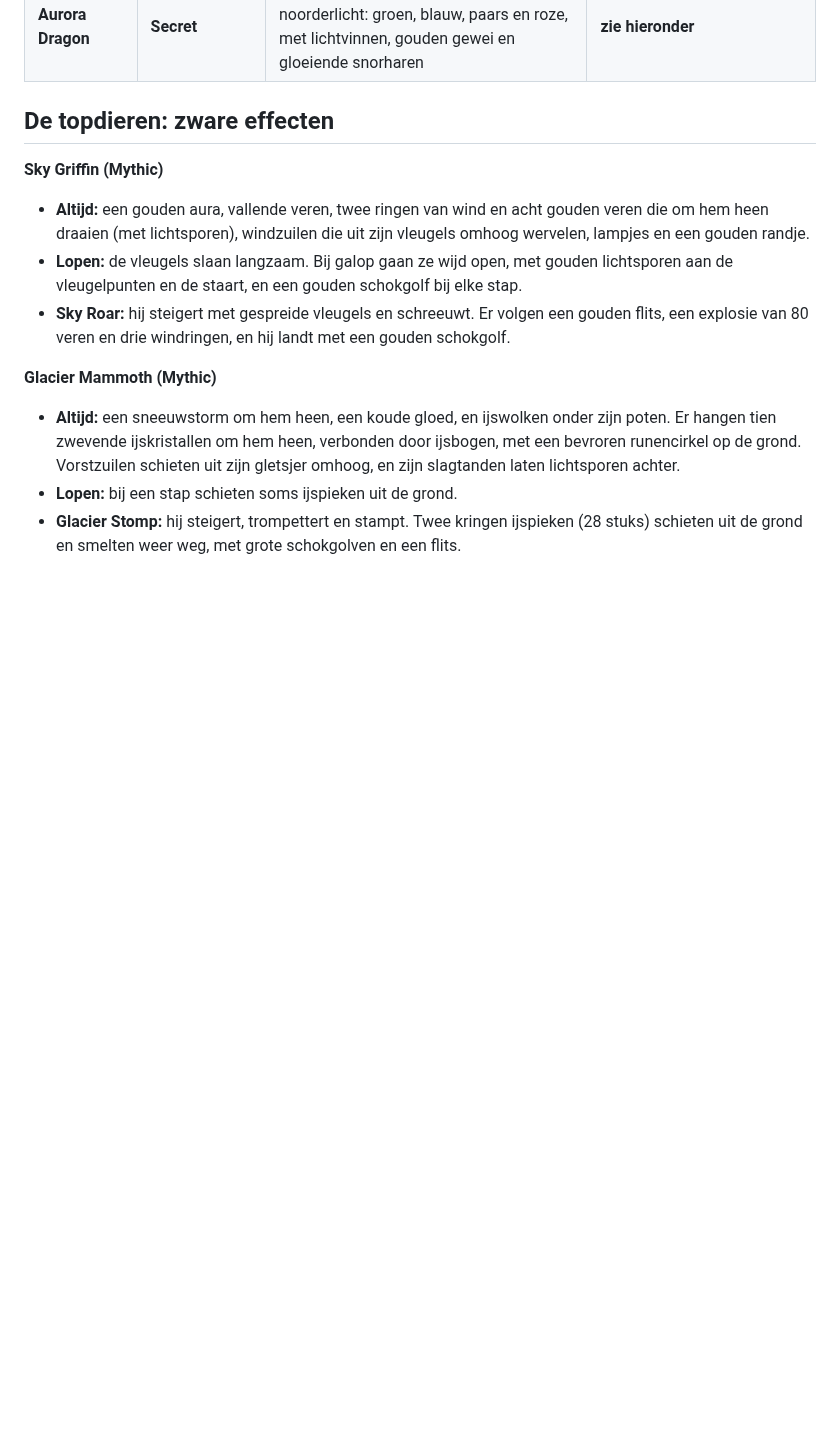
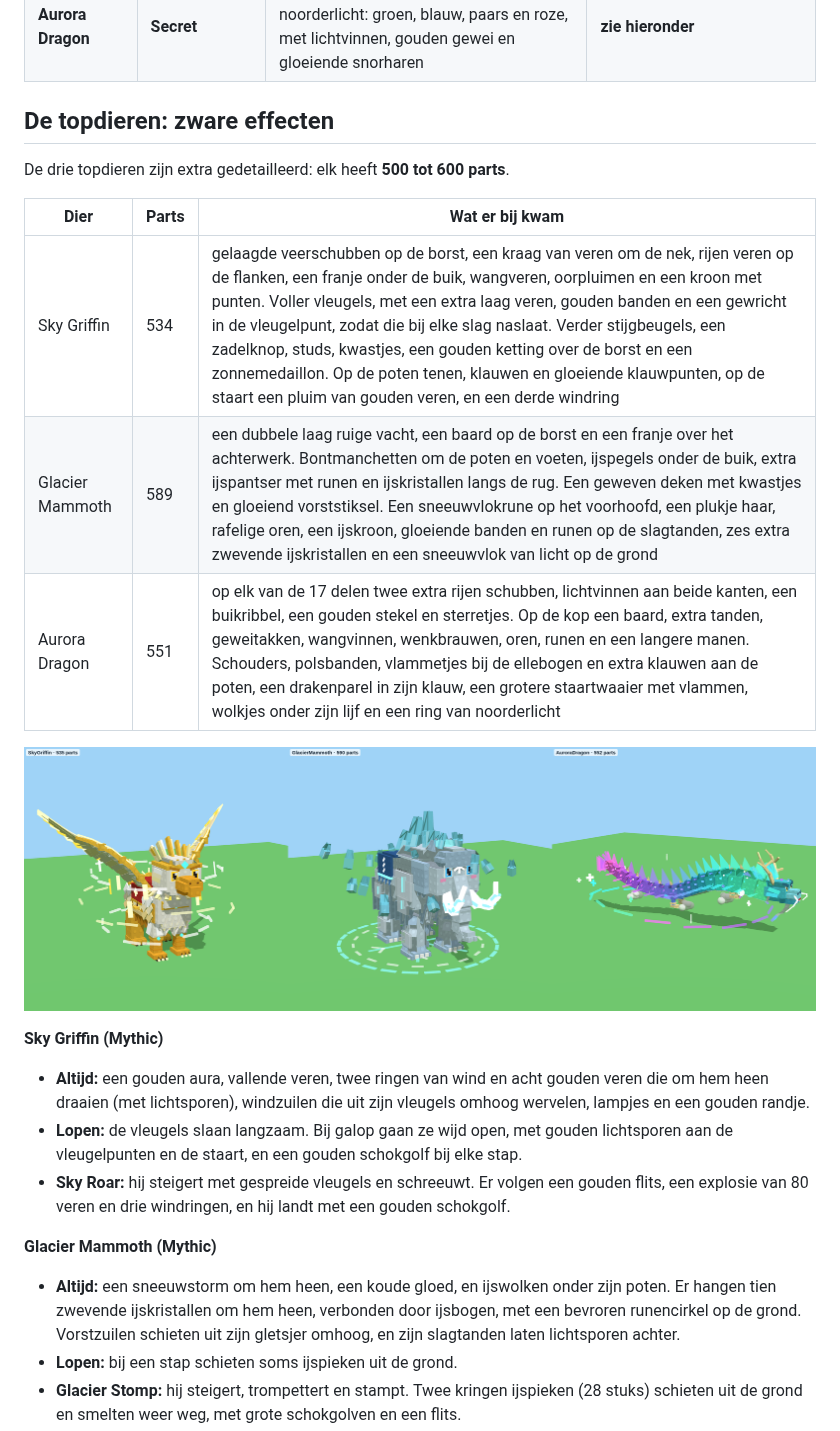
Before and after one commit to chrissiersma-cloud/roblox, a Markdown page: models/mountain-range/README.md, the part around the change. Drawn GitHub-style; pictures changed too: previews/mountain_mythic_secret.png; blank space fills up the shorter version.

```diff
--- a/models/mountain-range/README.md
+++ b/models/mountain-range/README.md
@@ -32,6 +32,16 @@ uploaden.
 | **Aurora Dragon** | **Secret** | een zwevende drakenslang van noorderlicht: groen, blauw, paars en roze, met lichtvinnen, gouden gewei en gloeiende snorharen | **zie hieronder** |
 
 ## De topdieren: zware effecten
+
+De drie topdieren zijn extra gedetailleerd: elk heeft **500 tot 600 parts**.
+
+| Dier | Parts | Wat er bij kwam |
+|---|---|---|
+| Sky Griffin | 534 | gelaagde veerschubben op de borst, een kraag van veren om de nek, rijen veren op de flanken, een franje onder de buik, wangveren, oorpluimen en een kroon met punten. Voller vleugels, met een extra laag veren, gouden banden en een gewricht in de vleugelpunt, zodat die bij elke slag naslaat. Verder stijgbeugels, een zadelknop, studs, kwastjes, een gouden ketting over de borst en een zonnemedaillon. Op de poten tenen, klauwen en gloeiende klauwpunten, op de staart een pluim van gouden veren, en een derde windring |
+| Glacier Mammoth | 589 | een dubbele laag ruige vacht, een baard op de borst en een franje over het achterwerk. Bontmanchetten om de poten en voeten, ijspegels onder de buik, extra ijspantser met runen en ijskristallen langs de rug. Een geweven deken met kwastjes en gloeiend vorststiksel. Een sneeuwvlokrune op het voorhoofd, een plukje haar, rafelige oren, een ijskroon, gloeiende banden en runen op de slagtanden, zes extra zwevende ijskristallen en een sneeuwvlok van licht op de grond |
+| Aurora Dragon | 551 | op elk van de 17 delen twee extra rijen schubben, lichtvinnen aan beide kanten, een buikribbel, een gouden stekel en sterretjes. Op de kop een baard, extra tanden, geweitakken, wangvinnen, wenkbrauwen, oren, runen en een langere manen. Schouders, polsbanden, vlammetjes bij de ellebogen en extra klauwen aan de poten, een drakenparel in zijn klauw, een grotere staartwaaier met vlammen, wolkjes onder zijn lijf en een ring van noorderlicht |
+
+![De topdieren](../../previews/mountain_mythic_secret.png)
 
 **Sky Griffin (Mythic)**
 - **Altijd:** een gouden aura, vallende veren, twee ringen van wind en acht gouden veren die om hem heen draaien (met lichtsporen), windzuilen die uit zijn vleugels omhoog wervelen, lampjes en een gouden randje.
```
Also changed, not shown: 2 other files.
